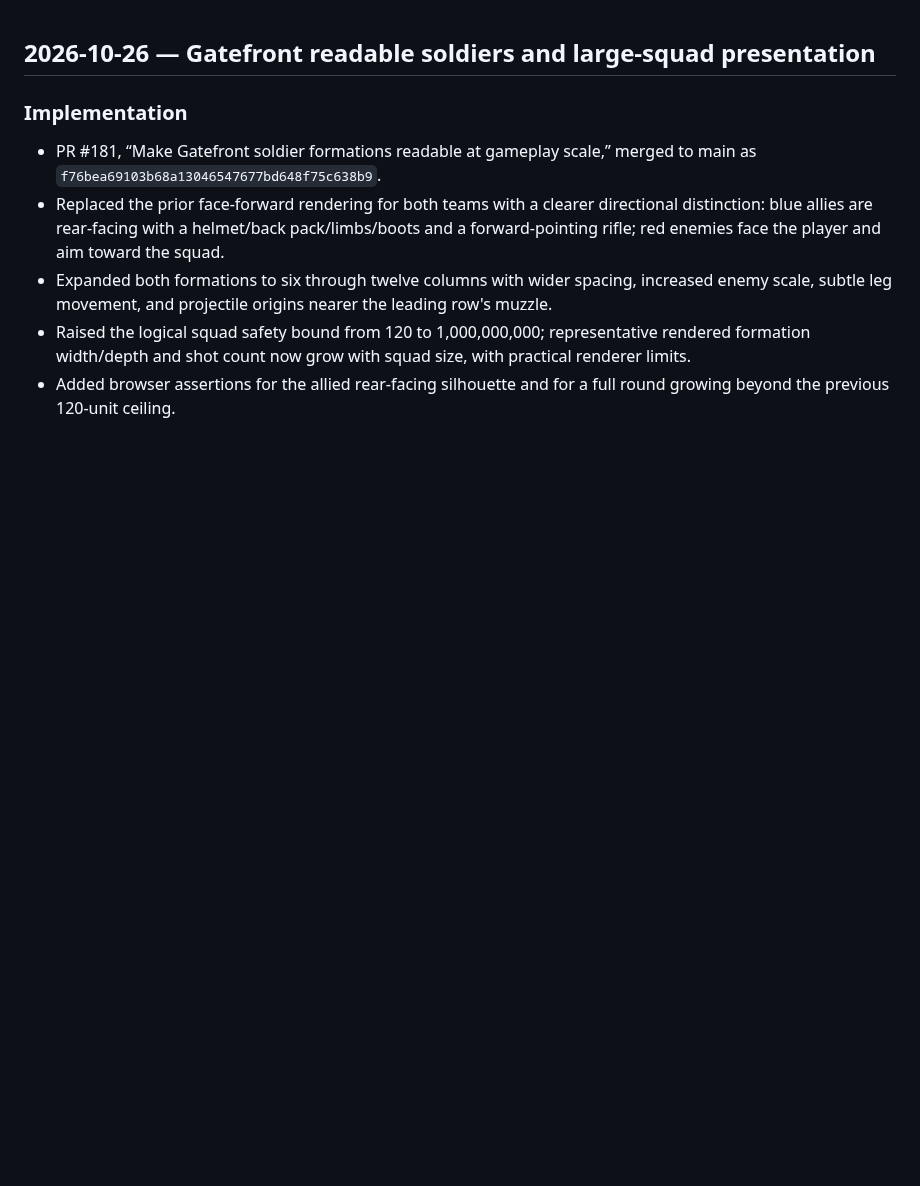
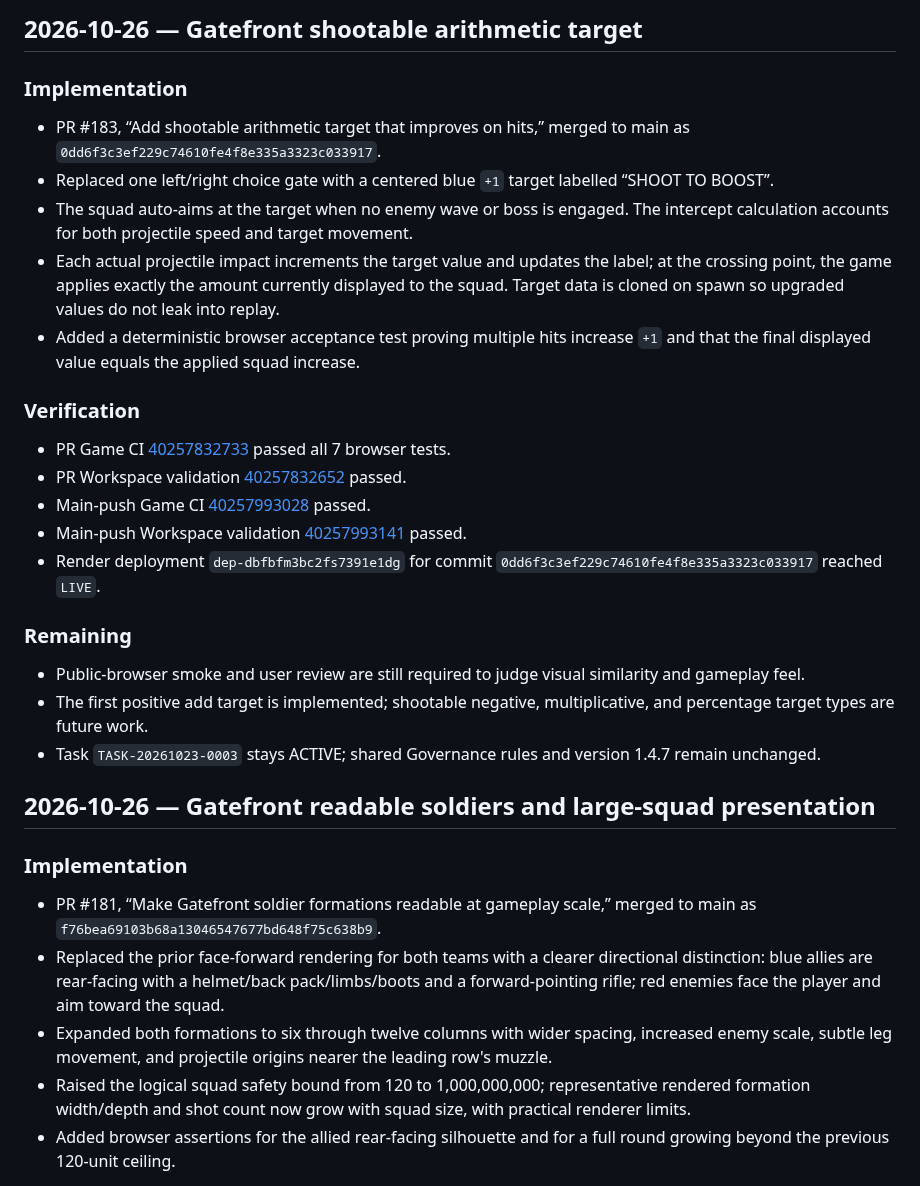
Before and after one commit to hjang12/ai-agent-cicd-system-by-gpt, a Markdown page: GOVERNANCE/docs/DEVELOPMENT_HISTORY.md, the part around the change. GitHub-like rendering; blank space fills up the shorter version.

Commit message:
Record Gatefront shootable-target milestone in DEVELOPMENT_HISTORY.md

```diff
--- a/GOVERNANCE/docs/DEVELOPMENT_HISTORY.md
+++ b/GOVERNANCE/docs/DEVELOPMENT_HISTORY.md
@@ -1,3 +1,24 @@
+## 2026-10-26 — Gatefront shootable arithmetic target
+
+### Implementation
+- PR #183, “Add shootable arithmetic target that improves on hits,” merged to main as `0dd6f3c3ef229c74610fe4f8e335a3323c033917`.
+- Replaced one left/right choice gate with a centered blue `+1` target labelled “SHOOT TO BOOST”.
+- The squad auto-aims at the target when no enemy wave or boss is engaged. The intercept calculation accounts for both projectile speed and target movement.
+- Each actual projectile impact increments the target value and updates the label; at the crossing point, the game applies exactly the amount currently displayed to the squad. Target data is cloned on spawn so upgraded values do not leak into replay.
+- Added a deterministic browser acceptance test proving multiple hits increase `+1` and that the final displayed value equals the applied squad increase.
+
+### Verification
+- PR Game CI [40257832733](https://github.com/hjang12/ai-agent-cicd-system-by-gpt/actions/runs/40257832733) passed all 7 browser tests.
+- PR Workspace validation [40257832652](https://github.com/hjang12/ai-agent-cicd-system-by-gpt/actions/runs/40257832652) passed.
+- Main-push Game CI [40257993028](https://github.com/hjang12/ai-agent-cicd-system-by-gpt/actions/runs/40257993028) passed.
+- Main-push Workspace validation [40257993141](https://github.com/hjang12/ai-agent-cicd-system-by-gpt/actions/runs/40257993141) passed.
+- Render deployment `dep-dbfbfm3bc2fs7391e1dg` for commit `0dd6f3c3ef229c74610fe4f8e335a3323c033917` reached `LIVE`.
+
+### Remaining
+- Public-browser smoke and user review are still required to judge visual similarity and gameplay feel.
+- The first positive add target is implemented; shootable negative, multiplicative, and percentage target types are future work.
+- Task `TASK-20261023-0003` stays ACTIVE; shared Governance rules and version 1.4.7 remain unchanged.
+
 ## 2026-10-26 — Gatefront readable soldiers and large-squad presentation
 
 ### Implementation
```
